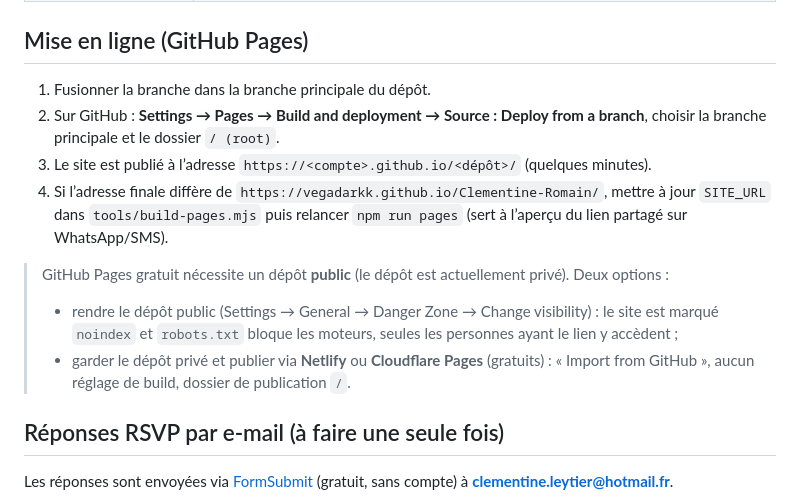
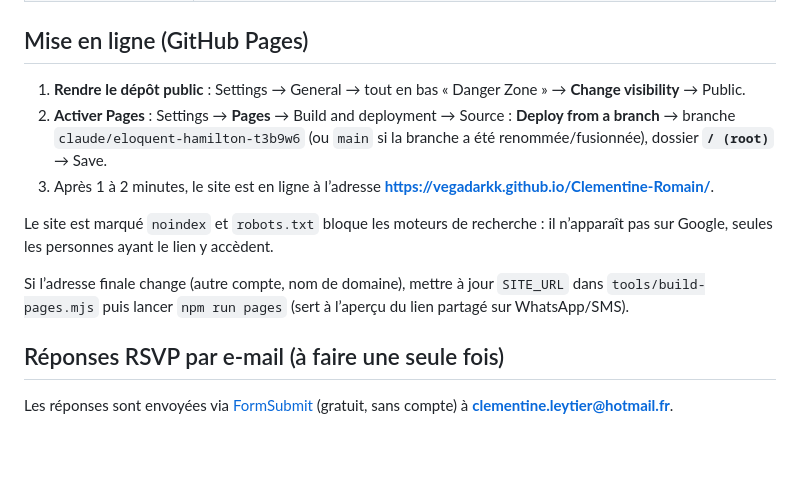
Before and after one commit to Vegadarkk/Clementine-Romain, a Markdown page: README.md, the part around the change. Drawn GitHub-style; blank space fills up the shorter version.

Commit message:
README : procédure de mise en ligne GitHub Pages
Co-Authored-By: Claude Opus 5.5 <noreply@anthropic.com>
Claude-Session: https://claude.ai/code/session_01HAWTPvL4dY7Bnksh8r4g53

```diff
--- a/README.md
+++ b/README.md
@@ -17,14 +17,13 @@ Site **100 % statique** (HTML, CSS, JavaScript), sans base de données ni serveu
 
 ## Mise en ligne (GitHub Pages)
 
-1. Fusionner la branche dans la branche principale du dépôt.
-2. Sur GitHub : **Settings → Pages → Build and deployment → Source : Deploy from a branch**, choisir la branche principale et le dossier `/ (root)`.
-3. Le site est publié à l’adresse `https://<compte>.github.io/<dépôt>/` (quelques minutes).
-4. Si l’adresse finale diffère de `https://vegadarkk.github.io/Clementine-Romain/`, mettre à jour `SITE_URL` dans `tools/build-pages.mjs` puis relancer `npm run pages` (sert à l’aperçu du lien partagé sur WhatsApp/SMS).
+1. **Rendre le dépôt public** : Settings → General → tout en bas « Danger Zone » → **Change visibility** → Public.
+2. **Activer Pages** : Settings → **Pages** → Build and deployment → Source : **Deploy from a branch** → branche `claude/eloquent-hamilton-t3b9w6` (ou `main` si la branche a été renommée/fusionnée), dossier **`/ (root)`** → Save.
+3. Après 1 à 2 minutes, le site est en ligne à l’adresse **https://vegadarkk.github.io/Clementine-Romain/**.
 
-> GitHub Pages gratuit nécessite un dépôt **public** (le dépôt est actuellement privé). Deux options :
-> - rendre le dépôt public (Settings → General → Danger Zone → Change visibility) : le site est marqué `noindex` et `robots.txt` bloque les moteurs, seules les personnes ayant le lien y accèdent ;
-> - garder le dépôt privé et publier via **Netlify** ou **Cloudflare Pages** (gratuits) : « Import from GitHub », aucun réglage de build, dossier de publication `/`.
+Le site est marqué `noindex` et `robots.txt` bloque les moteurs de recherche : il n’apparaît pas sur Google, seules les personnes ayant le lien y accèdent.
+
+Si l’adresse finale change (autre compte, nom de domaine), mettre à jour `SITE_URL` dans `tools/build-pages.mjs` puis lancer `npm run pages` (sert à l’aperçu du lien partagé sur WhatsApp/SMS).
 
 ## Réponses RSVP par e-mail (à faire une seule fois)
 
```
